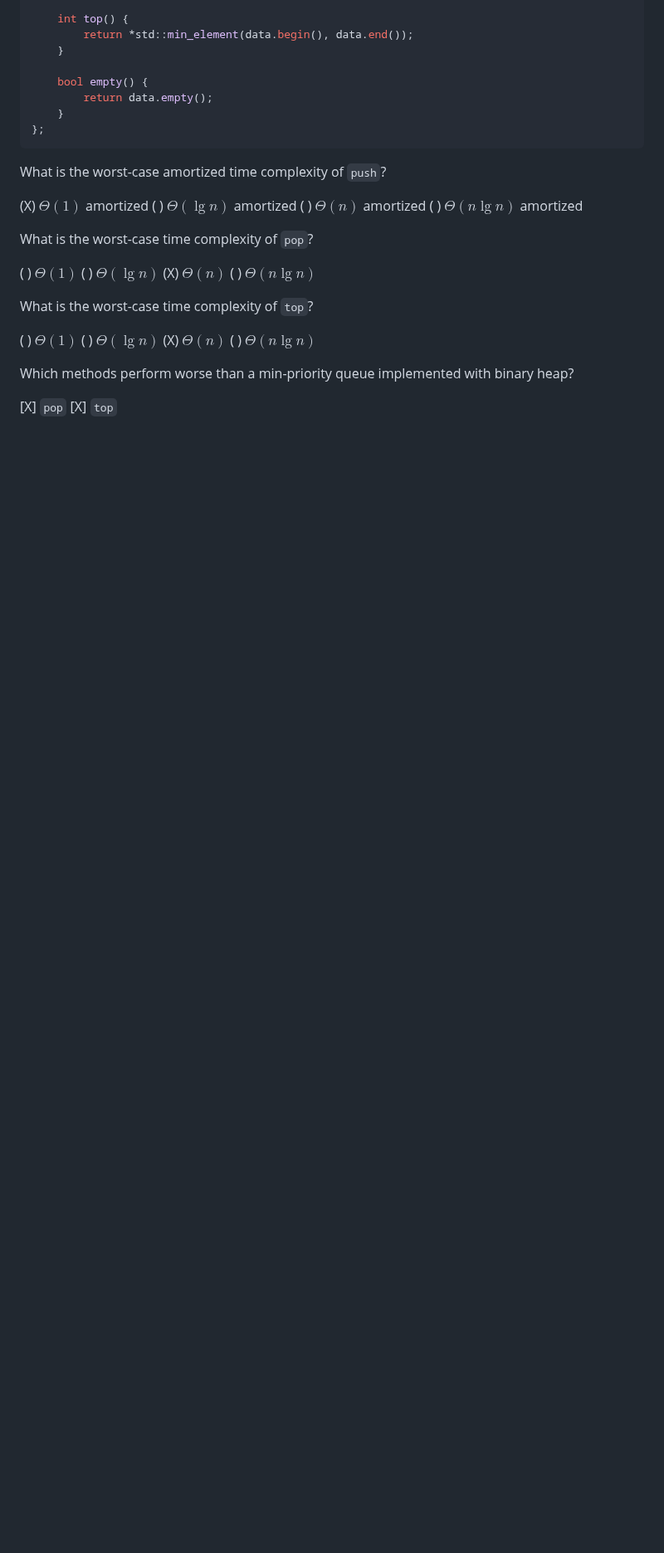
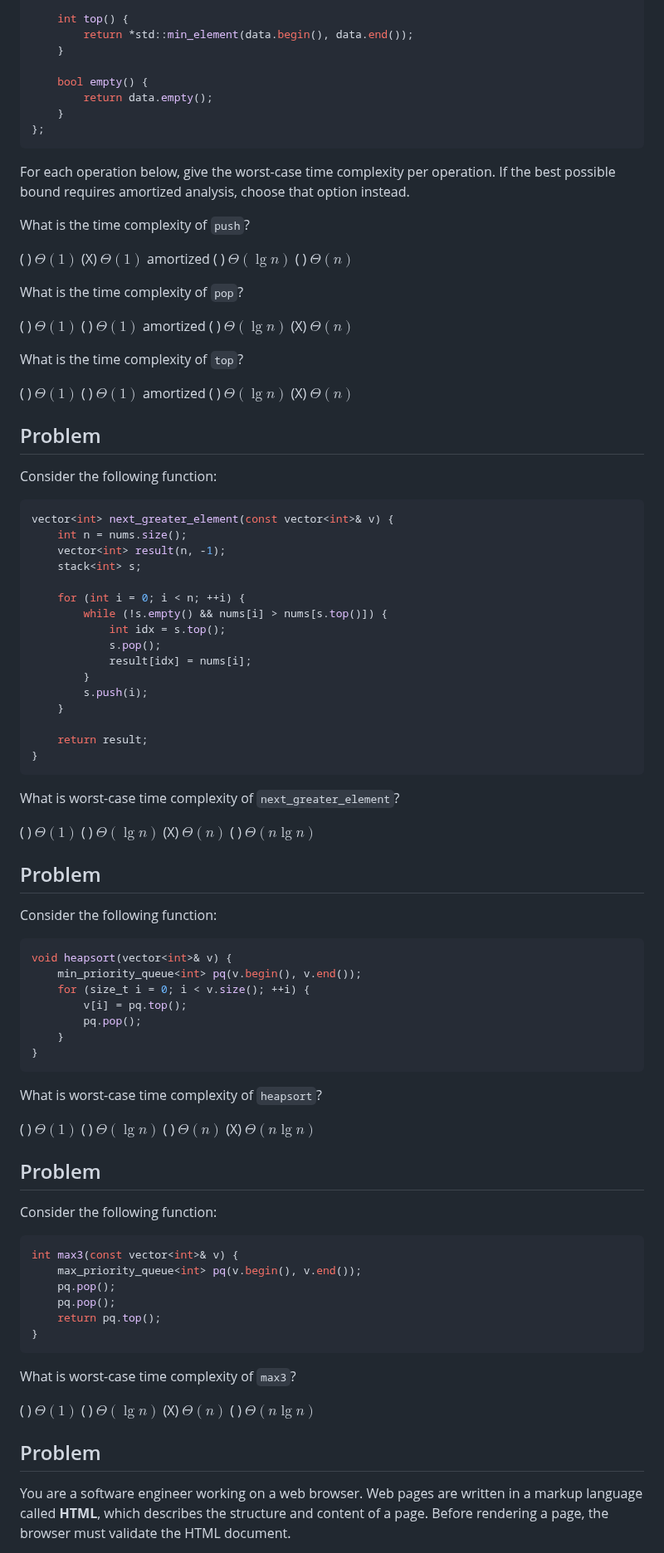
Before and after one commit to SupurCalvinHiggins/212-fall-2015, a Markdown page: assignments/ha-04/readme.md, the part around one of its changes. Shown at 83% size. Rendered like a GitHub page; blank space fills up the shorter version.

Commit message:
Finished core content.

````diff
--- a/assignments/ha-04/readme.md
+++ b/assignments/ha-04/readme.md
@@ -608,29 +603,101 @@ public:
 };
 ```
 
-What is the worst-case amortized time complexity of `push`?
+For each operation below, give the worst-case time complexity per operation. If the best possible bound requires
+amortized analysis, choose that option instead.
 
+What is the time complexity of `push`?
+
+( ) $\Theta(1)$
 (X) $\Theta(1)$ amortized
-( ) $\Theta(\lg n)$ amortized
-( ) $\Theta(n)$ amortized
-( ) $\Theta(n \lg n)$ amortized
+( ) $\Theta(\lg n)$
+( ) $\Theta(n)$
 
-What is the worst-case time complexity of `pop`?
+What is the time complexity of `pop`?
+
+( ) $\Theta(1)$
+( ) $\Theta(1)$ amortized
+( ) $\Theta(\lg n)$
+(X) $\Theta(n)$
+
+What is the time complexity of `top`?
+
+( ) $\Theta(1)$
+( ) $\Theta(1)$ amortized
+( ) $\Theta(\lg n)$
+(X) $\Theta(n)$
+
+## Problem
+
+
+Consider the following function:
+```cpp
+vector<int> next_greater_element(const vector<int>& v) {
+    int n = nums.size();
+    vector<int> result(n, -1);
+    stack<int> s;
+
+    for (int i = 0; i < n; ++i) {
+        while (!s.empty() && nums[i] > nums[s.top()]) {
+            int idx = s.top();
+            s.pop();
+            result[idx] = nums[i];
+        }
+        s.push(i);
+    }
+
+    return result;
+}
+```
+
+What is worst-case time complexity of `next_greater_element`?
 
 ( ) $\Theta(1)$
 ( ) $\Theta(\lg n)$
 (X) $\Theta(n)$
 ( ) $\Theta(n \lg n)$
 
-What is the worst-case time complexity of `top`?
+## Problem
+
+Consider the following function:
+```cpp
+void heapsort(vector<int>& v) {
+    min_priority_queue<int> pq(v.begin(), v.end());
+    for (size_t i = 0; i < v.size(); ++i) {
+        v[i] = pq.top();
+        pq.pop();
+    }
+}
+```
+
+What is worst-case time complexity of `heapsort`?
+
+( ) $\Theta(1)$
+( ) $\Theta(\lg n)$
+( ) $\Theta(n)$
+(X) $\Theta(n \lg n)$
+
+## Problem
+
+Consider the following function:
+```cpp
+int max3(const vector<int>& v) {
+    max_priority_queue<int> pq(v.begin(), v.end());
+    pq.pop();
+    pq.pop();
+    return pq.top();
+}
+```
+
+What is worst-case time complexity of `max3`?
 
 ( ) $\Theta(1)$
 ( ) $\Theta(\lg n)$
 (X) $\Theta(n)$
 ( ) $\Theta(n \lg n)$
 
-Which methods perform worse than a min-priority queue implemented with binary heap?
+## Problem
 
-[X] `pop`
-[X] `top`
+You are a software engineer working on a web browser. Web pages are written in a markup language called **HTML**, which
+describes the structure and content of a page. Before rendering a page, the browser must validate the HTML document.
 
````
Also changed, not shown: other parts of assignments/ha-04/readme.md (+196 -125 lines).
